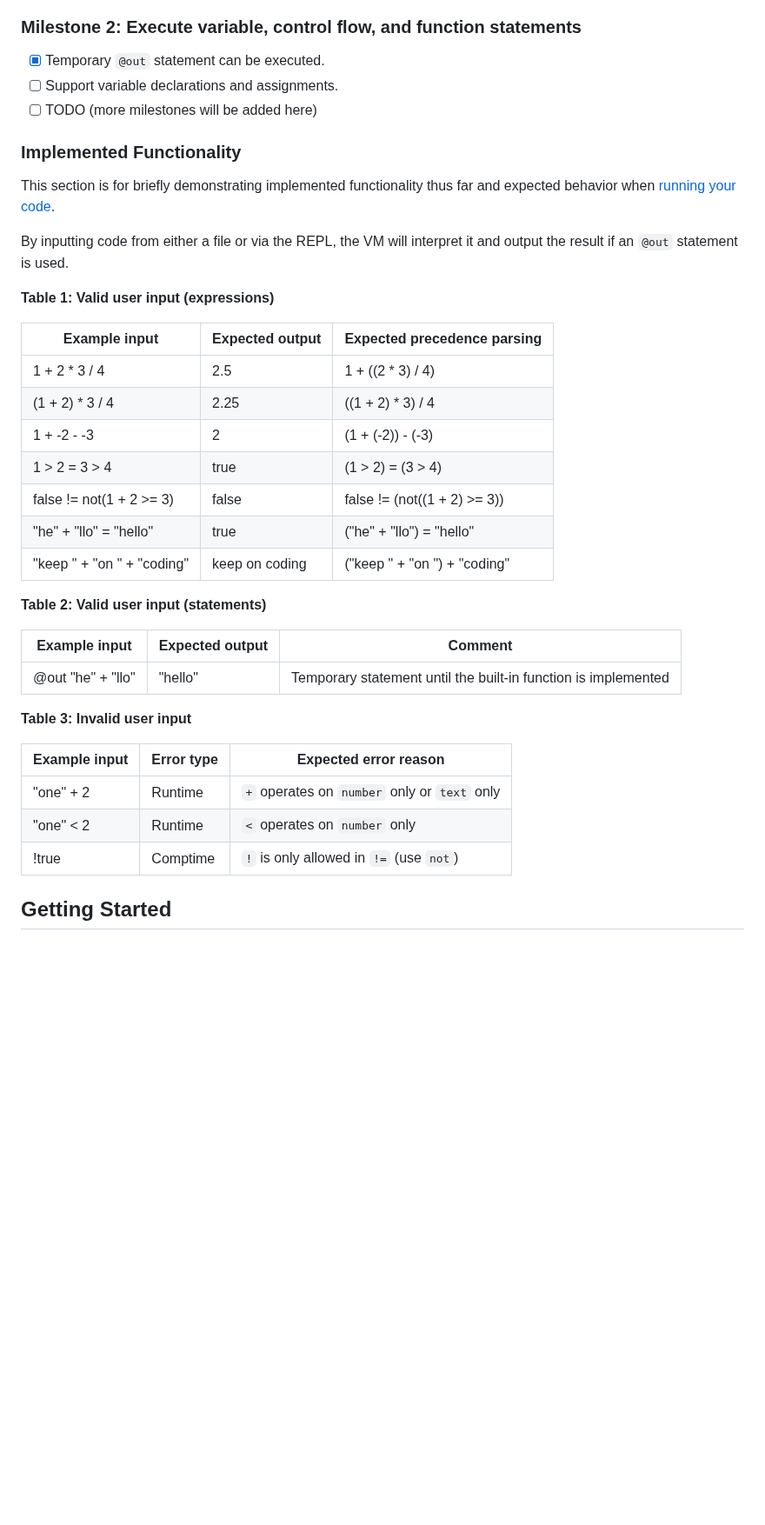
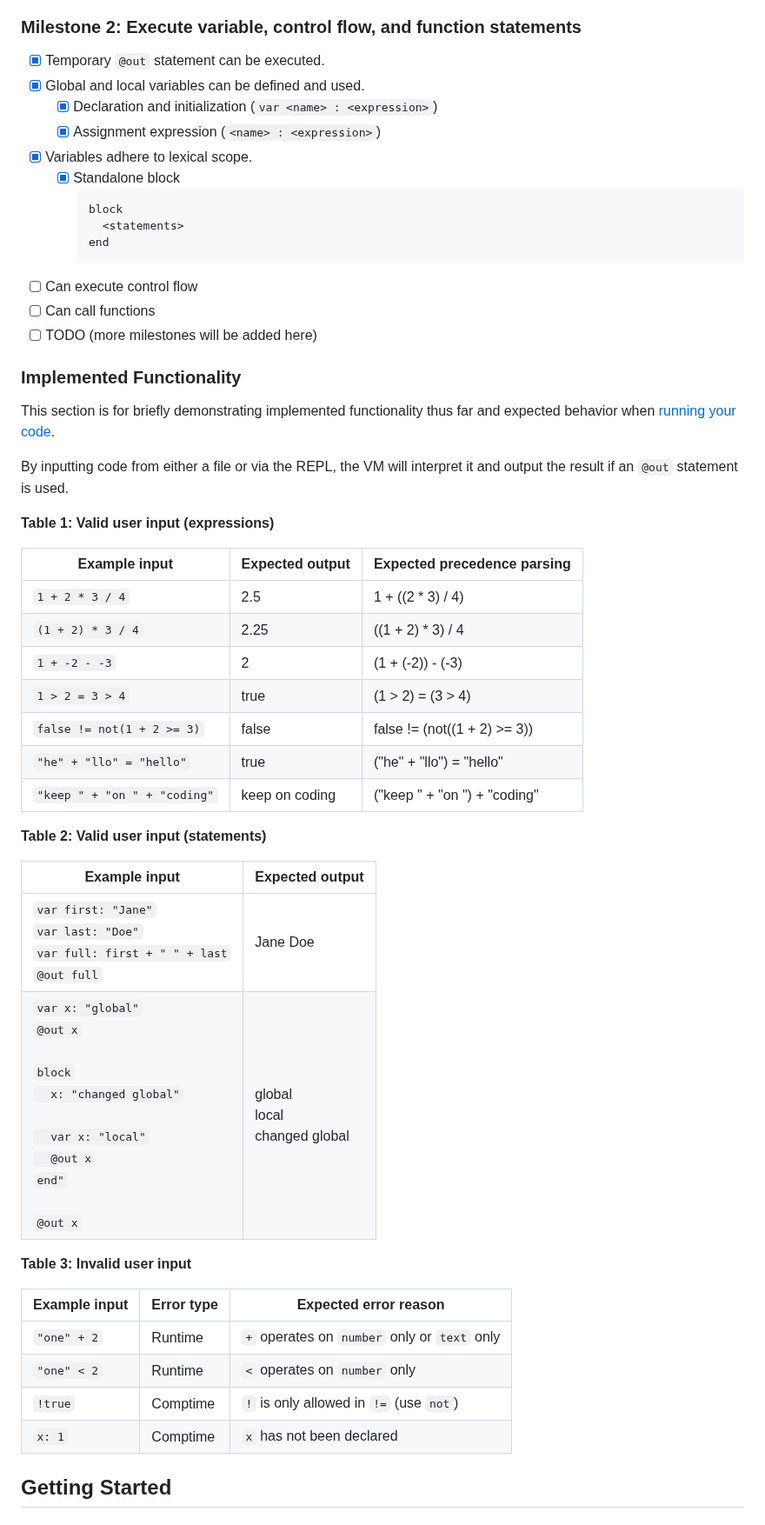
Before and after one commit to elle-j/thusly, a Markdown page: README.md, the part around one of its changes. Shown at 87% size. GitHub-like rendering; blank space fills up the shorter version.

````diff
--- a/README.md
+++ b/README.md
@@ -65,7 +65,18 @@ Whitespace is semantically insignificant except for newline characters on non-bl
 ### Milestone 2: Execute variable, control flow, and function statements
 
 - [x] Temporary `@out` statement can be executed.
-- [ ] Support variable declarations and assignments.
+- [x] Global and local variables can be defined and used.
+  - [x] Declaration and initialization (`var <name> : <expression>`)
+  - [x] Assignment expression (`<name> : <expression>`)
+- [x] Variables adhere to lexical scope.
+  - [x] Standalone block
+    ```
+    block
+      <statements>
+    end
+    ```
+- [ ] Can execute control flow
+- [ ] Can call functions
 - [ ] TODO (more milestones will be added here)
 
 ### Implemented Functionality
@@ -76,29 +87,31 @@ By inputting code from either a file or via the REPL, the VM will interpret it a
 
 **Table 1: Valid user input (expressions)**
 
-| Example input              | Expected output | Expected precedence parsing   |
-|----------------------------|-----------------|-------------------------------|
-| 1 + 2 * 3 / 4              | 2.5             | 1 + ((2 * 3) / 4)             |
-| (1 + 2) * 3 / 4            | 2.25            | ((1 + 2) * 3) / 4             |
-| 1 + -2 - -3                | 2               | (1 + (-2)) - (-3)             |
-| 1 > 2 = 3 > 4              | true            | (1 > 2) = (3 > 4)             |
-| false != not(1 + 2 >= 3)   | false           | false != (not((1 + 2) >= 3))  |
-| "he" + "llo" = "hello"     | true            | ("he" + "llo") = "hello"      |
-| "keep " + "on " + "coding" | keep on coding  | ("keep " + "on ") + "coding"  |
+| Example input                | Expected output | Expected precedence parsing   |
+|------------------------------|-----------------|-------------------------------|
+| `1 + 2 * 3 / 4`              | 2.5             | 1 + ((2 * 3) / 4)             |
+| `(1 + 2) * 3 / 4`            | 2.25            | ((1 + 2) * 3) / 4             |
+| `1 + -2 - -3`                | 2               | (1 + (-2)) - (-3)             |
+| `1 > 2 = 3 > 4`              | true            | (1 > 2) = (3 > 4)             |
+| `false != not(1 + 2 >= 3)`   | false           | false != (not((1 + 2) >= 3))  |
+| `"he" + "llo" = "hello"`     | true            | ("he" + "llo") = "hello"      |
+| `"keep " + "on " + "coding"` | keep on coding  | ("keep " + "on ") + "coding"  |
 
 **Table 2: Valid user input (statements)**
 
-| Example input              | Expected output | Comment                       |
-|----------------------------|-----------------|-------------------------------|
-| @out "he" + "llo"          | "hello"         | Temporary statement until the built-in function is implemented |
+| Example input              | Expected output |
+|----------------------------|-----------------|
+| `var first: "Jane"`<br>`var last: "Doe"`<br>`var full: first + " " + last`<br>`@out full`<br>          | Jane Doe         |
+| `var x: "global"`<br>`@out x`<br><br>`block`<br>`  x: "changed global"`<br><br>`  var x: "local"`<br>`  @out x`<br>`end"`<br><br>`@out x`<br>          | global<br>local<br>changed global         |
 
 **Table 3: Invalid user input**
 
-| Example input | Error type | Expected error reason                           |
-|---------------|------------|-------------------------------------------------|
-| "one" + 2     | Runtime    | `+` operates on `number` only or `text` only    |
-| "one" < 2     | Runtime    | `<` operates on `number` only                   |
-| !true         | Comptime   | `!` is only allowed in `!=` (use `not`)         |
+| Example input   | Error type | Expected error reason                           |
+|-----------------|------------|-------------------------------------------------|
+| `"one" + 2`     | Runtime    | `+` operates on `number` only or `text` only    |
+| `"one" < 2`     | Runtime    | `<` operates on `number` only                   |
+| `!true`         | Comptime   | `!` is only allowed in `!=` (use `not`)         |
+| `x: 1`          | Comptime   | `x` has not been declared                       |
 
 ## Getting Started
 
````
Also changed, not shown: other parts of README.md (+1 -1 lines).
